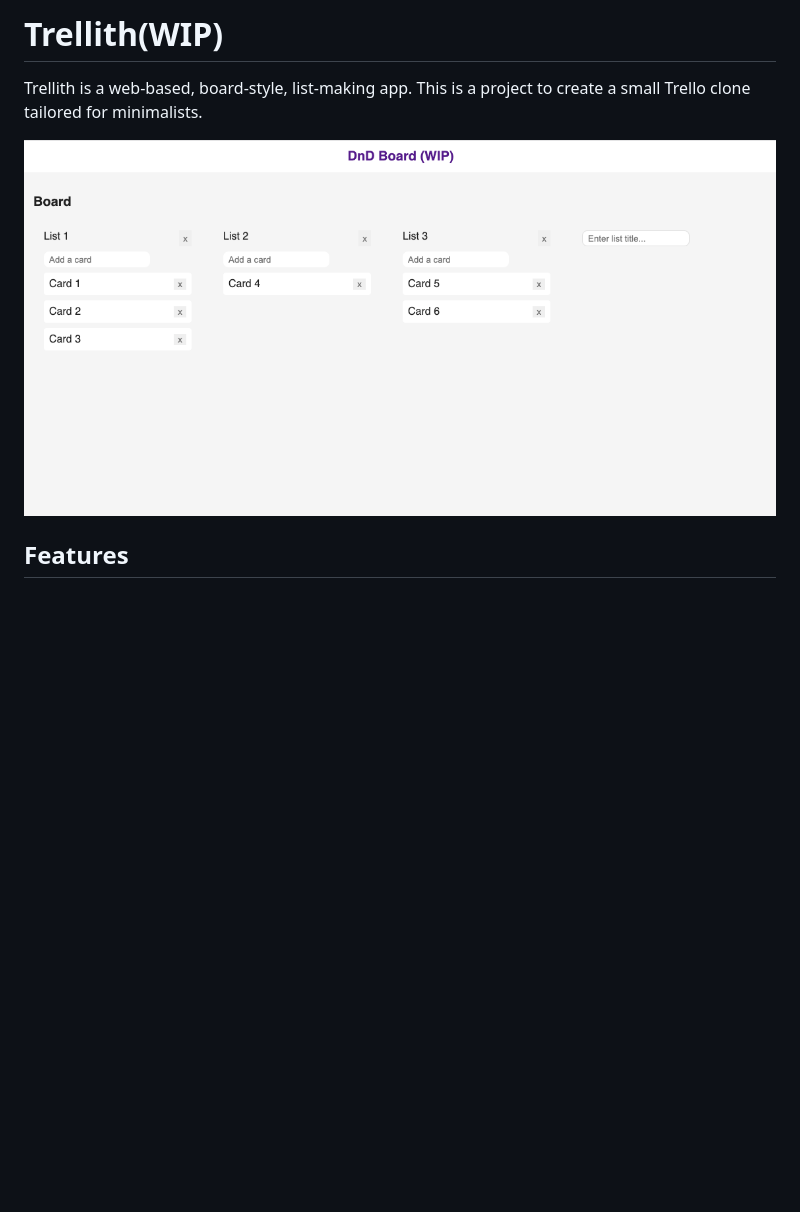
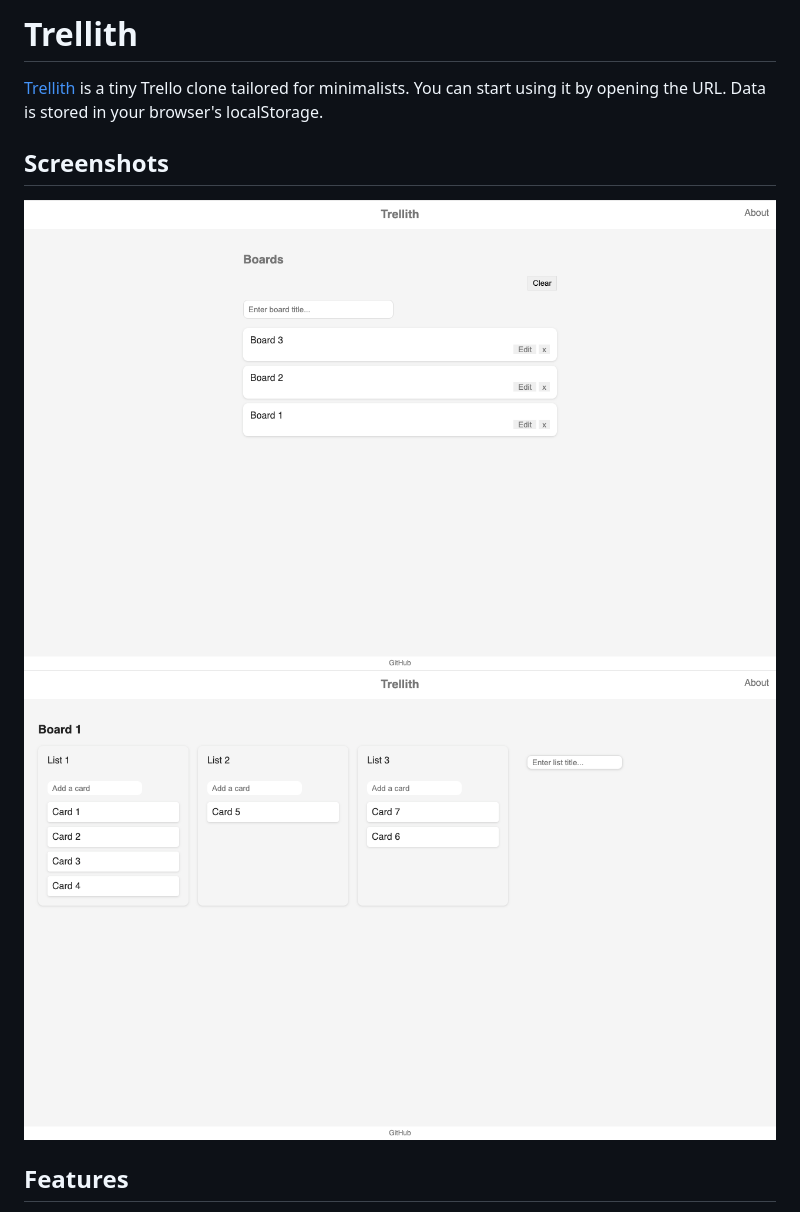
Before and after one commit to sakihet/trellith, a Markdown page: README.md, the part around the change. Rendered like a GitHub page; pictures changed too: screenshots/trellith-board.png (added), screenshots/trellith-index.png (added); blank space fills up the shorter version.

```diff
--- a/README.md
+++ b/README.md
@@ -1,8 +1,11 @@
-# Trellith(WIP)
+# Trellith
 
-Trellith is a web-based, board-style, list-making app. This is a project to create a small Trello clone tailored for minimalists.
+[Trellith](https://trellith.vercel.app/) is a tiny Trello clone tailored for minimalists. You can start using it by opening the URL. Data is stored in your browser's localStorage.
 
-![dnd-board](screenshots/dnd-board.png)
+## Screenshots
+
+![trellith-index](screenshots/trellith-index.png)
+![trellith-board](screenshots/trellith-board.png)
 
 ## Features
 
```
